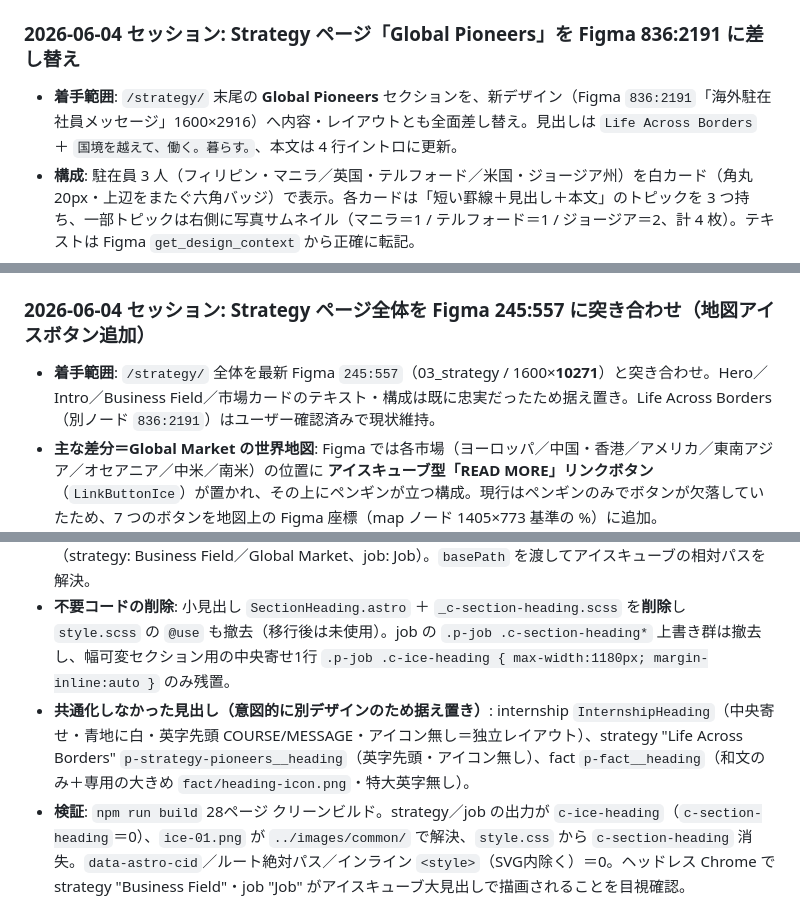
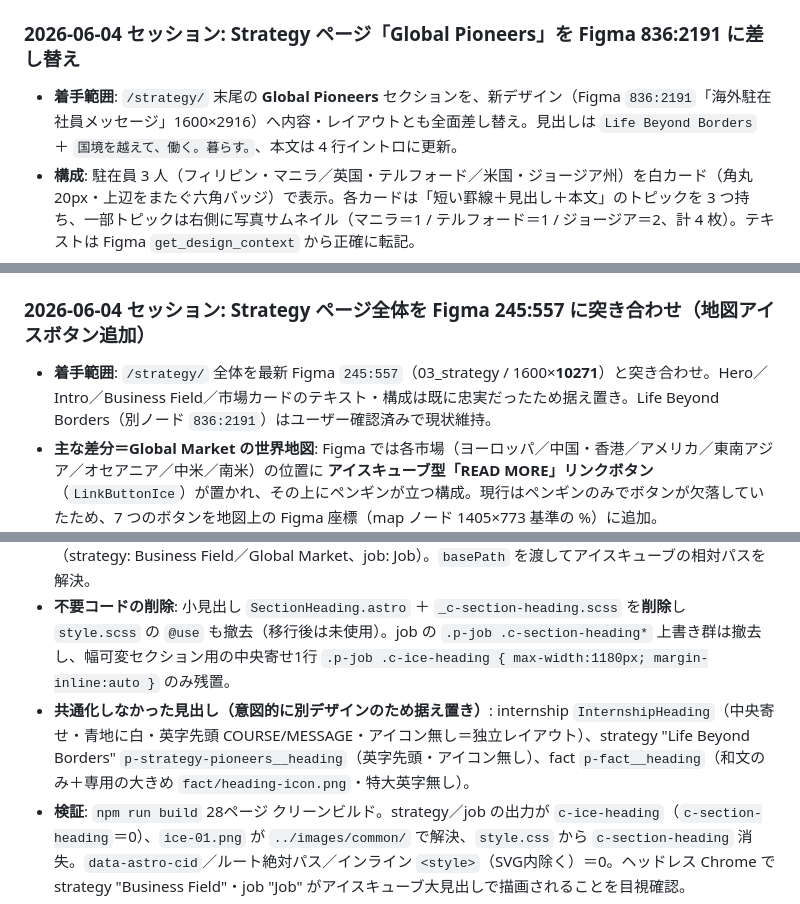
Before and after one commit to d4bhnaka/hoshizaki-hq-recruit, a Markdown page: docs/04-progress.md, 3 parts joined by grey strips. GitHub-like rendering.

Commit message:
docs: 「Life Across Borders」表記を「Life Beyond Borders」へ統一
- 04-progress / 06-spec-common の旧英字見出し表記を現行実装に合わせて修正

Co-Authored-By: Claude Opus 4.8 (1M context) <noreply@anthropic.com>

```diff
--- a/docs/04-progress.md
+++ b/docs/04-progress.md
@@ -351,7 +351,7 @@ dist/
 
 ### 2026-06-04 セッション: Strategy ページ「Global Pioneers」を Figma 836:2191 に差し替え
 
-- **着手範囲**: `/strategy/` 末尾の **Global Pioneers** セクションを、新デザイン（Figma `836:2191`「海外駐在社員メッセージ」1600×2916）へ内容・レイアウトとも全面差し替え。見出しは `Life Across Borders` ＋ `国境を越えて、働く。暮らす。`、本文は 4 行イントロに更新。
+- **着手範囲**: `/strategy/` 末尾の **Global Pioneers** セクションを、新デザイン（Figma `836:2191`「海外駐在社員メッセージ」1600×2916）へ内容・レイアウトとも全面差し替え。見出しは `Life Beyond Borders` ＋ `国境を越えて、働く。暮らす。`、本文は 4 行イントロに更新。
 - **構成**: 駐在員 3 人（フィリピン・マニラ／英国・テルフォード／米国・ジョージア州）を白カード（角丸 20px・上辺をまたぐ六角バッジ）で表示。各カードは「短い罫線＋見出し＋本文」のトピックを 3 つ持ち、一部トピックは右側に写真サムネイル（マニラ＝1 / テルフォード＝1 / ジョージア＝2、計 4 枚）。テキストは Figma `get_design_context` から正確に転記。
 - **修正ファイル**:
   - [src/pages/strategy.astro](../src/pages/strategy.astro) — `pioneers` データ配列を `market`＋`topics[{heading, body, image?, alt?}]` 構造へ刷新し、マークアップを `p-strategy-pioneers__card / __badge / __topics / __topic(--media) / __topic-heading / __media` で再構成。
@@ -361,7 +361,7 @@ dist/
 
 ### 2026-06-04 セッション: Strategy ページ全体を Figma 245:557 に突き合わせ（地図アイスボタン追加）
 
-- **着手範囲**: `/strategy/` 全体を最新 Figma `245:557`（03_strategy / 1600×**10271**）と突き合わせ。Hero／Intro／Business Field／市場カードのテキスト・構成は既に忠実だったため据え置き。Life Across Borders（別ノード `836:2191`）はユーザー確認済みで現状維持。
+- **着手範囲**: `/strategy/` 全体を最新 Figma `245:557`（03_strategy / 1600×**10271**）と突き合わせ。Hero／Intro／Business Field／市場カードのテキスト・構成は既に忠実だったため据え置き。Life Beyond Borders（別ノード `836:2191`）はユーザー確認済みで現状維持。
 - **主な差分＝Global Market の世界地図**: Figma では各市場（ヨーロッパ／中国・香港／アメリカ／東南アジア／オセアニア／中米／南米）の位置に **アイスキューブ型「READ MORE」リンクボタン**（`LinkButtonIce`）が置かれ、その上にペンギンが立つ構成。現行はペンギンのみでボタンが欠落していたため、7 つのボタンを地図上の Figma 座標（map ノード 1405×773 基準の %）に追加。
   - 既存の共通コンポーネント **`.c-ice-link`**（top ページ流用、`images/common/link-button-ice.png`）を再利用し、地図用の縮小モディファイア **`.c-ice-link--map`** を `_p-strategy.scss` に追加（ラベル下線＋READ MORE、`clamp()` で小サイズ対応）。
   - **リンク先はユーザー選択により「下の該当市場カードへスクロール」**（同ページ内アンカー）。各市場カード `<li>` に `id`（`market-america` 等）を付与し、ボタンは `href="#…"`。`scroll-margin-top:96px` でヘッダー分を確保。
@@ -559,7 +559,7 @@ dist/
 - **背景**: ユーザー指摘「事業領域（strategy）ページの見出しデザインが違う。英語＋日本語セットの見出しは職種紹介（job）の "Job" と同じにしたい。見出し専用の共通コンポーネント化＋他ページも共通化を」。調査の結果、job は小見出し `SectionHeading`（`c-section-heading`）を `.p-job` 側 CSS で大きく上書きして "Job" を約100px化していた（ただしアイコンは Figma のアイスキューブではなく**シアンの菱形のまま**で不忠実）。strategy は上書きなしの小見出しのまま＝両者が不一致だった。
 - **対応**: Figma の大見出し（アイスキューブ＋太字和文＋特大 Barlow Condensed 英字）は既存 [`IceHeading`](../src/components/IceHeading.astro)（`_c-ice-heading.scss`、environment が使用）が正。**job・strategy をともに `IceHeading` へ移行**（strategy: Business Field／Global Market、job: Job）。`basePath` を渡してアイスキューブの相対パスを解決。
 - **不要コードの削除**: 小見出し `SectionHeading.astro` ＋ `_c-section-heading.scss` を**削除**し `style.scss` の `@use` も撤去（移行後は未使用）。job の `.p-job .c-section-heading*` 上書き群は撤去し、幅可変セクション用の中央寄せ1行 `.p-job .c-ice-heading { max-width:1180px; margin-inline:auto }` のみ残置。
-- **共通化しなかった見出し（意図的に別デザインのため据え置き）**: internship `InternshipHeading`（中央寄せ・青地に白・英字先頭 COURSE/MESSAGE・アイコン無し＝独立レイアウト）、strategy "Life Across Borders" `p-strategy-pioneers__heading`（英字先頭・アイコン無し）、fact `p-fact__heading`（和文のみ＋専用の大きめ `fact/heading-icon.png`・特大英字無し）。
+- **共通化しなかった見出し（意図的に別デザインのため据え置き）**: internship `InternshipHeading`（中央寄せ・青地に白・英字先頭 COURSE/MESSAGE・アイコン無し＝独立レイアウト）、strategy "Life Beyond Borders" `p-strategy-pioneers__heading`（英字先頭・アイコン無し）、fact `p-fact__heading`（和文のみ＋専用の大きめ `fact/heading-icon.png`・特大英字無し）。
 - **検証**: `npm run build` 28ページ クリーンビルド。strategy／job の出力が `c-ice-heading`（`c-section-heading`＝0）、`ice-01.png` が `../images/common/` で解決、`style.css` から `c-section-heading` 消失。`data-astro-cid`／ルート絶対パス／インライン `<style>`（SVG内除く）＝0。ヘッドレス Chrome で strategy "Business Field"・job "Job" がアイスキューブ大見出しで描画されることを目視確認。
 
 ### 既知の未完タスク（次エージェントが拾うべき優先課題）
```
Also changed, not shown: docs/06-spec-common.md (+1 -1 lines).
